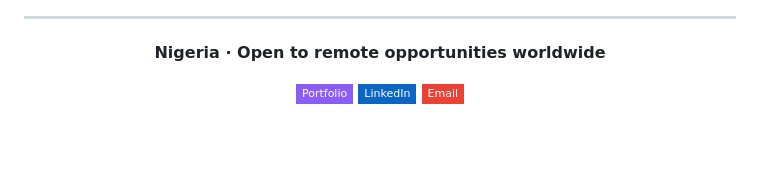
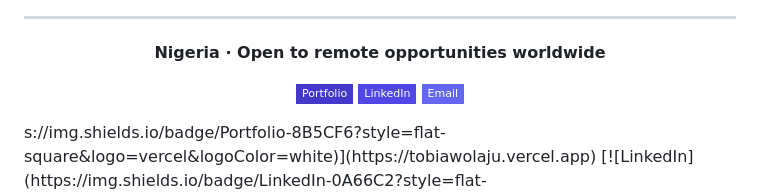
Before and after one commit to tobiawolaju/tobiawolaju, a Markdown page: README.md, the part around one of its changes. Drawn GitHub-style; badges without logos; blank space fills up the shorter version.

Commit message:
Revise README.md content and badge styles
Updated various sections and links in the README.md file, including badge colors and project descriptions.

```diff
--- a/README.md
+++ b/README.md
@@ -159,7 +148,12 @@ An on-chain accountability platform for verifying commitments and follow-through
 
 **Nigeria · Open to remote opportunities worldwide**
 
-[![Portfolio](https://img.shields.io/badge/Portfolio-8B5CF6?style=flat-square&logo=vercel&logoColor=white)](https://tobiawolaju.vercel.app)
+[![Portfolio](https://img.shields.io/badge/Portfolio-4338CA?style=flat-square&logo=vercel&logoColor=white)](https://tobiawolaju.vercel.app)
+[![LinkedIn](https://img.shields.io/badge/LinkedIn-4F46E5?style=flat-square&logo=linkedin&logoColor=white)](https://linkedin.com/in/tobiawolaju)
+[![Email](https://img.shields.io/badge/Email-6366F1?style=flat-square&logo=gmail&logoColor=white)](mailto:tobiawolaju21@gmail.com)
+
+</div>
+s://img.shields.io/badge/Portfolio-8B5CF6?style=flat-square&logo=vercel&logoColor=white)](https://tobiawolaju.vercel.app)
 [![LinkedIn](https://img.shields.io/badge/LinkedIn-0A66C2?style=flat-square&logo=linkedin&logoColor=white)](https://linkedin.com/in/tobiawolaju)
 [![Email](https://img.shields.io/badge/Email-EA4335?style=flat-square&logo=gmail&logoColor=white)](mailto:tobiawolaju21@gmail.com)
 
```
Also changed, not shown: other parts of README.md (+71 -82 lines).
